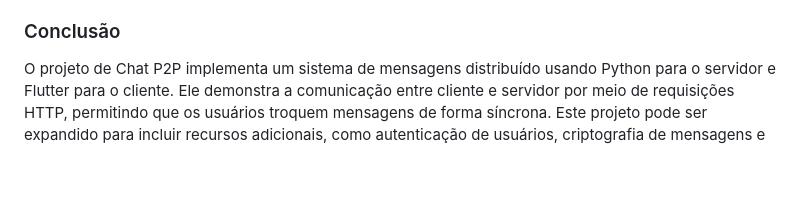
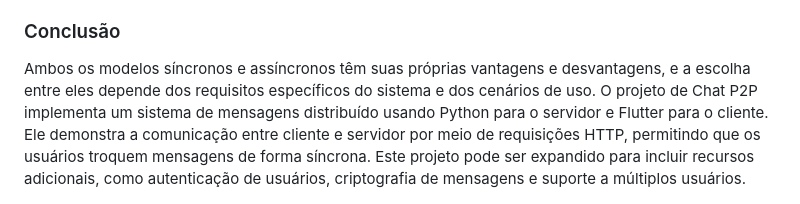
Before and after one commit to Jerry-523/chat_P2P, a Markdown page: README.md, the part around the change. Rendered like a GitHub page; blank space fills up the shorter version.

```diff
--- a/README.md
+++ b/README.md
@@ -58,4 +58,5 @@
      - Modelo Assíncrono: Seria mais adequado devido à sua maior escalabilidade, permitindo que um grande número de participantes envie e receba mensagens simultaneamente sem bloquear a comunicação.
 
 ### Conclusão
+Ambos os modelos síncronos e assíncronos têm suas próprias vantagens e desvantagens, e a escolha entre eles depende dos requisitos específicos do sistema e dos cenários de uso.
 O projeto de Chat P2P implementa um sistema de mensagens distribuído usando Python para o servidor e Flutter para o cliente. Ele demonstra a comunicação entre cliente e servidor por meio de requisições HTTP, permitindo que os usuários troquem mensagens de forma síncrona. Este projeto pode ser expandido para incluir recursos adicionais, como autenticação de usuários, criptografia de mensagens e suporte a múltiplos usuários.
```
